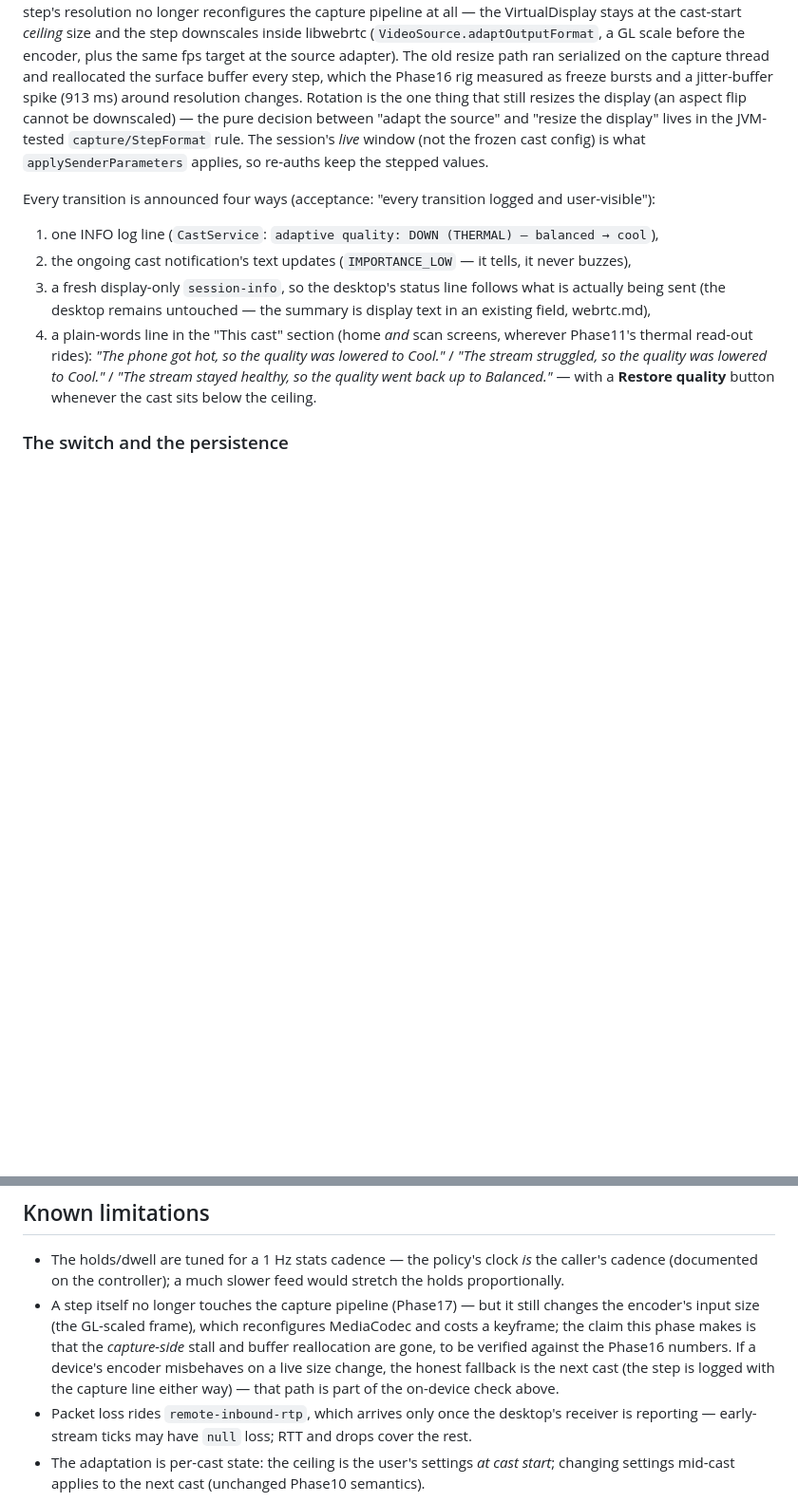
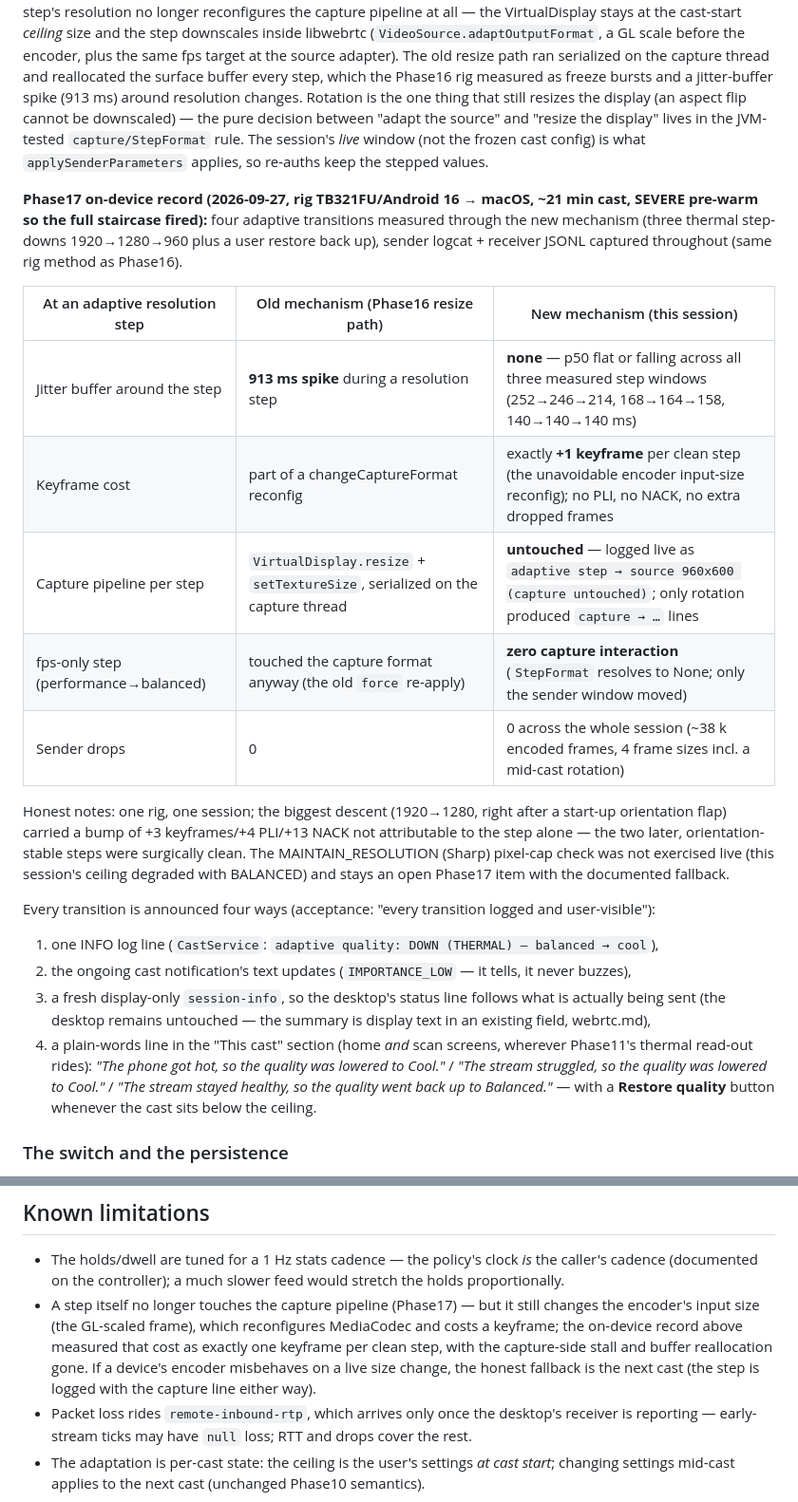
Before and after one commit to silogos/caster, a Markdown page: docs/features/adaptive-quality.md, 2 parts joined by grey strips. Shown at 95% size. Rendered like a GitHub page; blank space fills up the shorter version.

Commit message:
docs: phase17 on-device record — no jitter-buffer spike at adaptive steps, +1 keyframe per clean step
Measured on the rig (TB321FU/Android 16, SEVERE pre-warm, ~21 min cast,
sender logcat + receiver JSONL analyzed): four adaptive transitions through
the new mechanism (3 thermal step-downs + user restore). The Phase16
913 ms step spike is gone (p50 flat/falling across all measured step
windows); each clean step costs exactly one keyframe (no PLI/NACK/drop
growth); the fps-only step touches no capture state; sender 0 drops over
~38k frames; the 'adaptive step -> source WxH (capture untouched)'
signature observed live. Remaining: MAINTAIN_RESOLUTION (Sharp) pixel-cap
live check (issue #44).

```diff
--- a/docs/features/adaptive-quality.md
+++ b/docs/features/adaptive-quality.md
@@ -19,6 +19,18 @@ Named constants carry the tuning (`THERMAL_HOLD_MS`, `NET_HOLD_MS`, `HEALTHY_HOL
 ### How a step is applied and announced
 
 A step must never renegotiate: `MediaCastSession.changeQuality(longEdge, fps, min, max)` applies the new resolution and moves the video sender's bitrate window (`setParameters`) live on the session thread. **Phase16:** the step's fps reaches the actual encode rate through the encoder cap (`encodings.maxFramerate`, [performance.md](performance.md)) — measured live, a 30 fps step previously left the encoder running at 61 fps. **Phase17:** the step's resolution no longer reconfigures the capture pipeline at all — the VirtualDisplay stays at the cast-start *ceiling* size and the step downscales inside libwebrtc (`VideoSource.adaptOutputFormat`, a GL scale before the encoder, plus the same fps target at the source adapter). The old resize path ran serialized on the capture thread and reallocated the surface buffer every step, which the Phase16 rig measured as freeze bursts and a jitter-buffer spike (913 ms) around resolution changes. Rotation is the one thing that still resizes the display (an aspect flip cannot be downscaled) — the pure decision between "adapt the source" and "resize the display" lives in the JVM-tested `capture/StepFormat` rule. The session's *live* window (not the frozen cast config) is what `applySenderParameters` applies, so re-auths keep the stepped values.
+
+**Phase17 on-device record (2026-09-27, rig TB321FU/Android 16 → macOS, ~21 min cast, SEVERE pre-warm so the full staircase fired):** four adaptive transitions measured through the new mechanism (three thermal step-downs 1920→1280→960 plus a user restore back up), sender logcat + receiver JSONL captured throughout (same rig method as Phase16).
+
+| At an adaptive resolution step | Old mechanism (Phase16 resize path) | New mechanism (this session) |
+|---|---|---|
+| Jitter buffer around the step | **913 ms spike** during a resolution step | **none** — p50 flat or falling across all three measured step windows (252→246→214, 168→164→158, 140→140→140 ms) |
+| Keyframe cost | part of a changeCaptureFormat reconfig | exactly **+1 keyframe** per clean step (the unavoidable encoder input-size reconfig); no PLI, no NACK, no extra dropped frames |
+| Capture pipeline per step | `VirtualDisplay.resize` + `setTextureSize`, serialized on the capture thread | **untouched** — logged live as `adaptive step → source 960x600 (capture untouched)`; only rotation produced `capture → …` lines |
+| fps-only step (performance→balanced) | touched the capture format anyway (the old `force` re-apply) | **zero capture interaction** (`StepFormat` resolves to None; only the sender window moved) |
+| Sender drops | 0 | 0 across the whole session (~38 k encoded frames, 4 frame sizes incl. a mid-cast rotation) |
+
+Honest notes: one rig, one session; the biggest descent (1920→1280, right after a start-up orientation flap) carried a bump of +3 keyframes/+4 PLI/+13 NACK not attributable to the step alone — the two later, orientation-stable steps were surgically clean. The MAINTAIN_RESOLUTION (Sharp) pixel-cap check was not exercised live (this session's ceiling degraded with BALANCED) and stays an open Phase17 item with the documented fallback.
 
 Every transition is announced four ways (acceptance: "every transition logged and user-visible"):
 
@@ -52,6 +64,6 @@ Every transition is announced four ways (acceptance: "every transition logged an
 ## Known limitations
 
 - The holds/dwell are tuned for a 1 Hz stats cadence — the policy's clock *is* the caller's cadence (documented on the controller); a much slower feed would stretch the holds proportionally.
-- A step itself no longer touches the capture pipeline (Phase17) — but it still changes the encoder's input size (the GL-scaled frame), which reconfigures MediaCodec and costs a keyframe; the claim this phase makes is that the *capture-side* stall and buffer reallocation are gone, to be verified against the Phase16 numbers. If a device's encoder misbehaves on a live size change, the honest fallback is the next cast (the step is logged with the capture line either way) — that path is part of the on-device check above.
+- A step itself no longer touches the capture pipeline (Phase17) — but it still changes the encoder's input size (the GL-scaled frame), which reconfigures MediaCodec and costs a keyframe; the on-device record above measured that cost as exactly one keyframe per clean step, with the capture-side stall and buffer reallocation gone. If a device's encoder misbehaves on a live size change, the honest fallback is the next cast (the step is logged with the capture line either way).
 - Packet loss rides `remote-inbound-rtp`, which arrives only once the desktop's receiver is reporting — early-stream ticks may have `null` loss; RTT and drops cover the rest.
 - The adaptation is per-cast state: the ceiling is the user's settings *at cast start*; changing settings mid-cast applies to the next cast (unchanged Phase10 semantics).
```
Also changed, not shown: docs/development/roadmap.md (+1 -1 lines).
